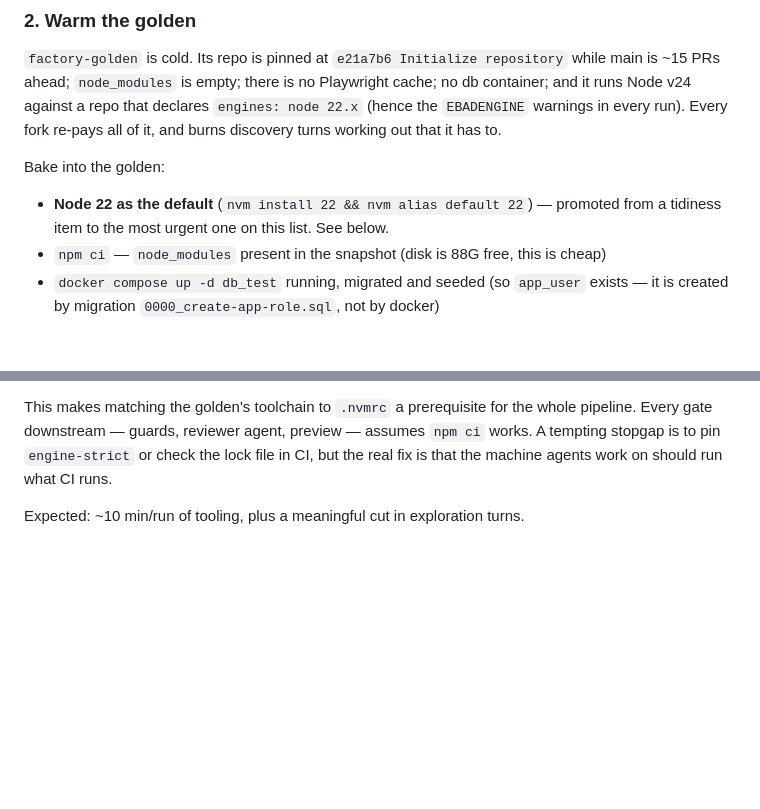
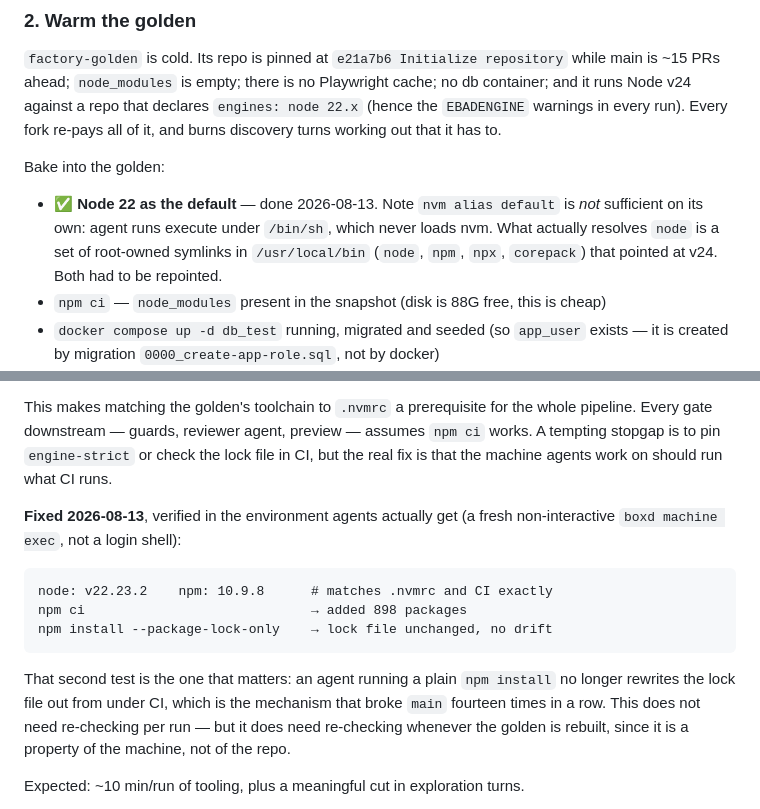
Before and after one commit to mithril-studio/software-factory, a Markdown page: backlog.md, 2 parts joined by grey strips. Drawn GitHub-style; blank space fills up the shorter version.

Commit message:
Put the golden on Node 22, matching .nvmrc and CI
The golden ran Node 24 / npm 11 while the target repo pins 22 and CI installs
from .nvmrc, so the two npm majors disagreed on one optional peer entry and every
agent that touched a dependency wrote a lock file `npm ci` refused. CI died at
its first step on fourteen consecutive commits.

`nvm alias default 22` alone would not have fixed it. Agent runs execute under
/bin/sh, which never loads nvm; `node` resolves through root-owned symlinks in
/usr/local/bin that pointed at v24. Both the symlinks and the nvm default now
point at v22.23.2.

Verified in a fresh non-interactive exec — the environment a run actually gets,
not a login shell: node v22.23.2, npm 10.9.8, `npm ci` installs cleanly, and a
plain `npm install` leaves the lock file untouched. That last one is the check
that matters; lock file drift is what broke main.

Co-Authored-By: Claude Opus 5 (1M context) <noreply@anthropic.com>

````diff
--- a/backlog.md
+++ b/backlog.md
@@ -80,8 +80,10 @@ that it has to.
 
 Bake into the golden:
 
-- **Node 22 as the default** (`nvm install 22 && nvm alias default 22`) — promoted from a
-  tidiness item to the most urgent one on this list. See below.
+- ✅ **Node 22 as the default** — done 2026-08-13. Note `nvm alias default` is *not*
+  sufficient on its own: agent runs execute under `/bin/sh`, which never loads nvm. What
+  actually resolves `node` is a set of root-owned symlinks in `/usr/local/bin`
+  (`node`, `npm`, `npx`, `corepack`) that pointed at v24. Both had to be repointed.
 - `npm ci` — `node_modules` present in the snapshot (disk is 88G free, this is cheap)
 - `docker compose up -d db_test` running, migrated and seeded (so `app_user` exists —
   it is created by migration `0000_create-app-role.sql`, not by docker)
@@ -110,6 +112,20 @@ This makes matching the golden's toolchain to `.nvmrc` a prerequisite for the wh
 pipeline. Every gate downstream — guards, reviewer agent, preview — assumes `npm ci` works.
 A tempting stopgap is to pin `engine-strict` or check the lock file in CI, but the real fix
 is that the machine agents work on should run what CI runs.
+
+**Fixed 2026-08-13**, verified in the environment agents actually get (a fresh
+non-interactive `boxd machine exec`, not a login shell):
+
+```
+node: v22.23.2    npm: 10.9.8      # matches .nvmrc and CI exactly
+npm ci                             → added 898 packages
+npm install --package-lock-only    → lock file unchanged, no drift
+```
+
+That second test is the one that matters: an agent running a plain `npm install` no longer
+rewrites the lock file out from under CI, which is the mechanism that broke `main` fourteen
+times in a row. This does not need re-checking per run — but it does need re-checking
+whenever the golden is rebuilt, since it is a property of the machine, not of the repo.
 
 Expected: ~10 min/run of tooling, plus a meaningful cut in exploration turns.
 
````
